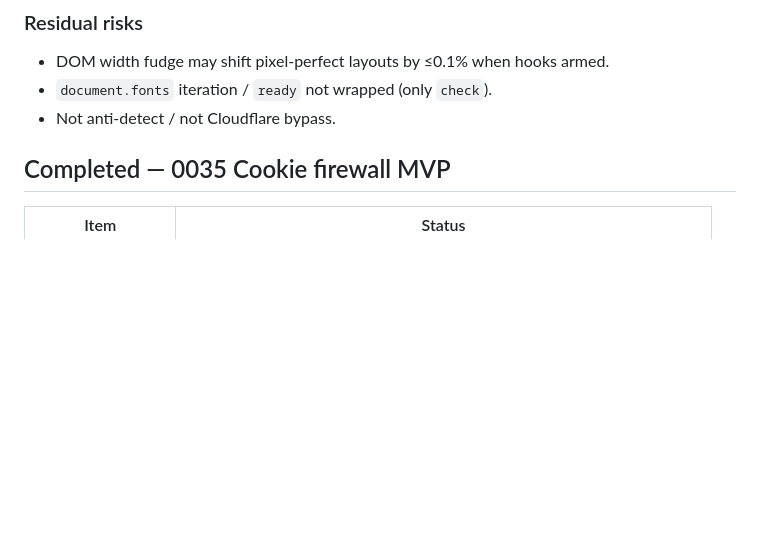
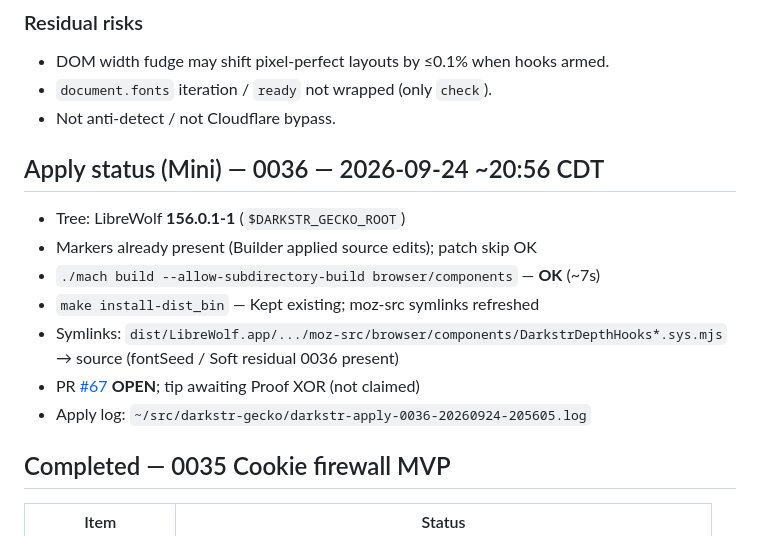
Before and after one commit to alex-hinojosa/darkstr, a Markdown page: docs/PHASE-5-STATUS.md, the part around the change. GitHub-like rendering; blank space fills up the shorter version.

Commit message:
docs(phase5): record 0036 Mini apply ready for Proof

```diff
--- a/docs/PHASE-5-STATUS.md
+++ b/docs/PHASE-5-STATUS.md
@@ -74,6 +74,16 @@ fudge; DOM residual documented).
 - DOM width fudge may shift pixel-perfect layouts by ≤0.1% when hooks armed.
 - `document.fonts` iteration / `ready` not wrapped (only `check`).
 - Not anti-detect / not Cloudflare bypass.
+
+## Apply status (Mini) — 0036 — 2026-09-24 ~20:56 CDT
+
+- Tree: LibreWolf **156.0.1-1** (`$DARKSTR_GECKO_ROOT`)
+- Markers already present (Builder applied source edits); patch skip OK
+- `./mach build --allow-subdirectory-build browser/components` — **OK** (~7s)
+- `make install-dist_bin` — Kept existing; moz-src symlinks refreshed
+- Symlinks: `dist/LibreWolf.app/.../moz-src/browser/components/DarkstrDepthHooks*.sys.mjs` → source (fontSeed / Soft residual 0036 present)
+- PR [#67](https://github.com/alex-hinojosa/darkstr/pull/67) **OPEN**; tip awaiting Proof XOR (not claimed)
+- Apply log: `~/src/darkstr-gecko/darkstr-apply-0036-20260924-205605.log`
 
 ## Completed — 0035 Cookie firewall MVP
 
```
